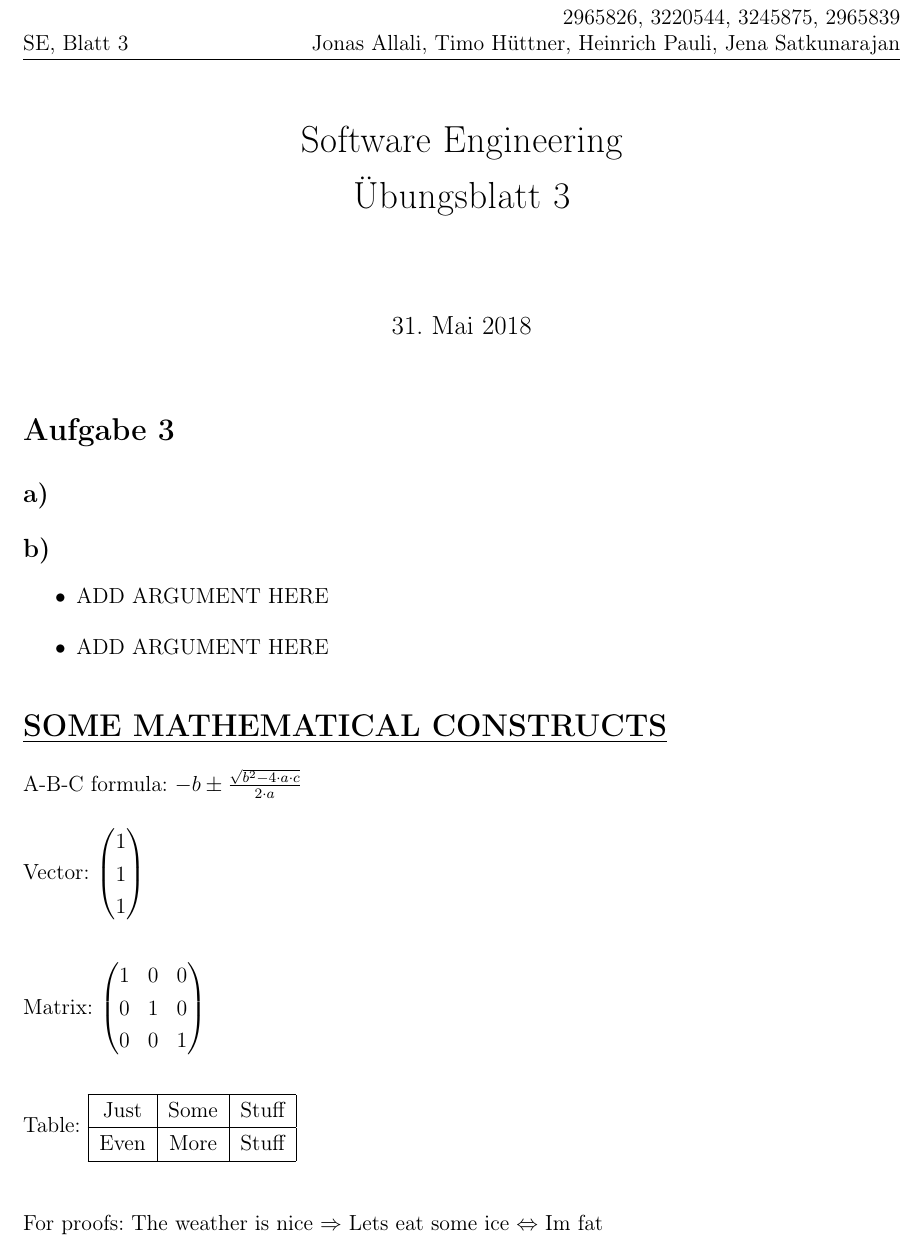
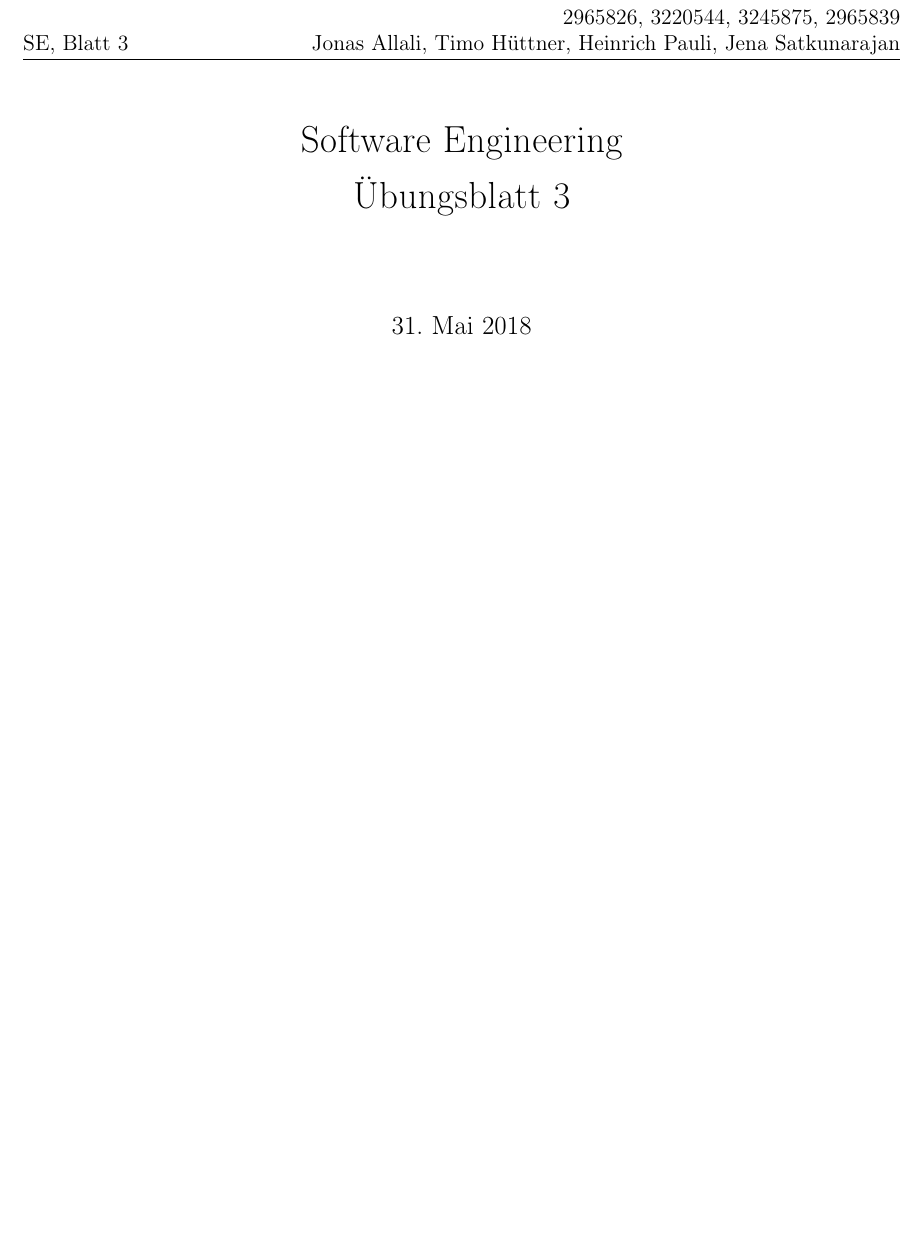
Before and after one commit to JenaSat/SoftwareEngineeringSoSe18, a LaTeX document (Blatt 3/Blatt 3.tex): part of the page, cut so that both start at the same text, the shorter picture padded with empty space. Compiled offline with pdfLaTeX.

Commit message:
final form

```diff
--- a/Blatt 3/Blatt 3.tex
+++ b/Blatt 3/Blatt 3.tex
@@ -49,51 +49,6 @@
 %The percentage symbol is used for comments, so this is a comment. Hi.
 
 %this will automatically enumerate your subject
-\section*{Aufgabe 3}
-
-%this won't, so you may add it yourself
-\subsection*{a) }
-\subsection*{b) }
-
-
-%This is used for bullet-point itemizing your arguments/content
-\begin{itemize}
-
-\item ADD ARGUMENT HERE
-
-\item ADD ARGUMENT HERE
-\end{itemize}
-
-\section*{\underline{SOME MATHEMATICAL CONSTRUCTS}}
-
-%The dollar symbol is used to init. the math. mode. Some constructs and symbols only work in the math. mode environment. Also spacing is weird there.
-A-B-C formula: $-b \pm \frac{\sqrt{b^2 - 4 \cdot a \cdot c}}{2 \cdot a}$\\ %Two backslashes for line break
-
-%There are different kinds of matrices, usually differenting in the brackets used, like matrix for no brackets, bmatrix for square brackets, pmatrix for round brackets or Bmatrix for braces
-Vector:
-$\begin{pmatrix}
-1\\
-1\\
-1\\
-\end{pmatrix}$\\\\
-
-Matrix:
-$\begin{pmatrix}
-1 & 0 & 0\\
-0 & 1 & 0\\
-0 & 0 & 1
-\end{pmatrix}$\\ \\
-
-%You may/must predefine the number of columns. Use | and \hline for borders
-Table:
-$\begin{tabular}{|c|c|c|}\hline
-   Just & Some & Stuff \\ \hline
-   Even & More & Stuff  \\ \hline
-\end{tabular}$\\\\
-
-%\Rightarrow and \rightarrow will produce different arrows (same case for left and leftright)
-For proofs: The weather is nice $\Rightarrow$ Lets eat some ice $\Leftrightarrow$ Im fat
-
 
 
 
```
Also changed, not shown: Blatt 3/Blatt 3.pdf, Blatt 3/SE3-AllaliHüttnerPauliSatkunarajan.pdf (added), 3 other files.
